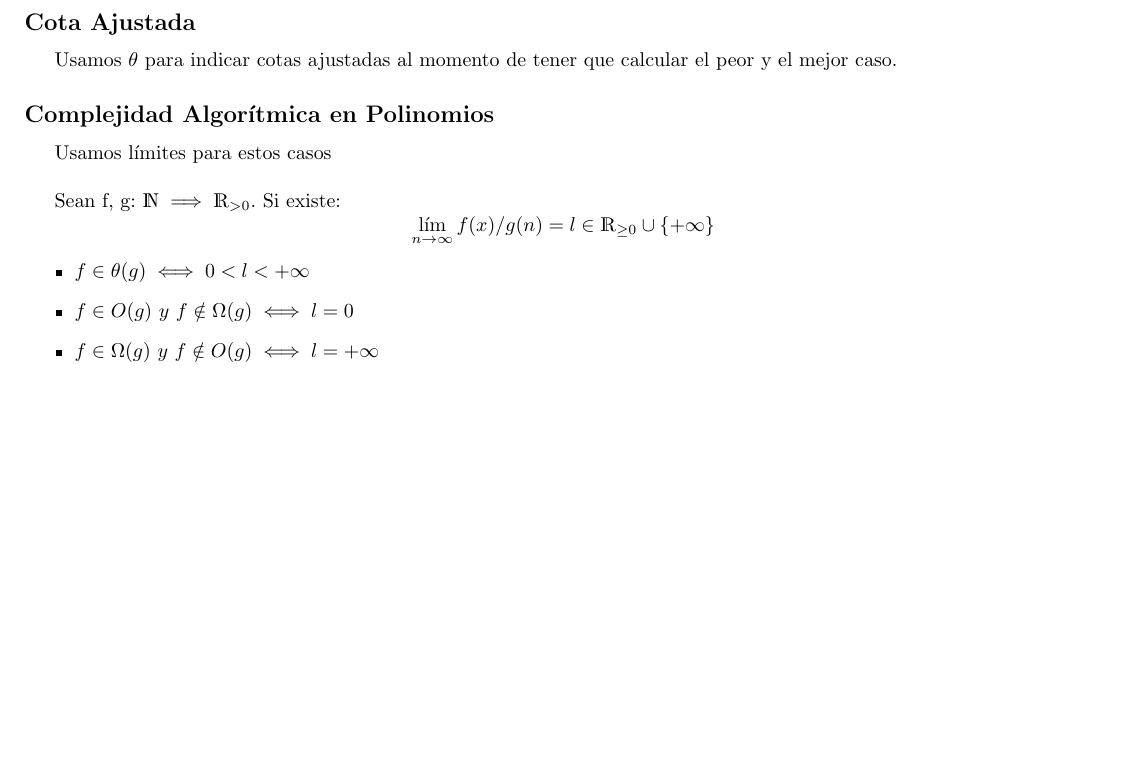
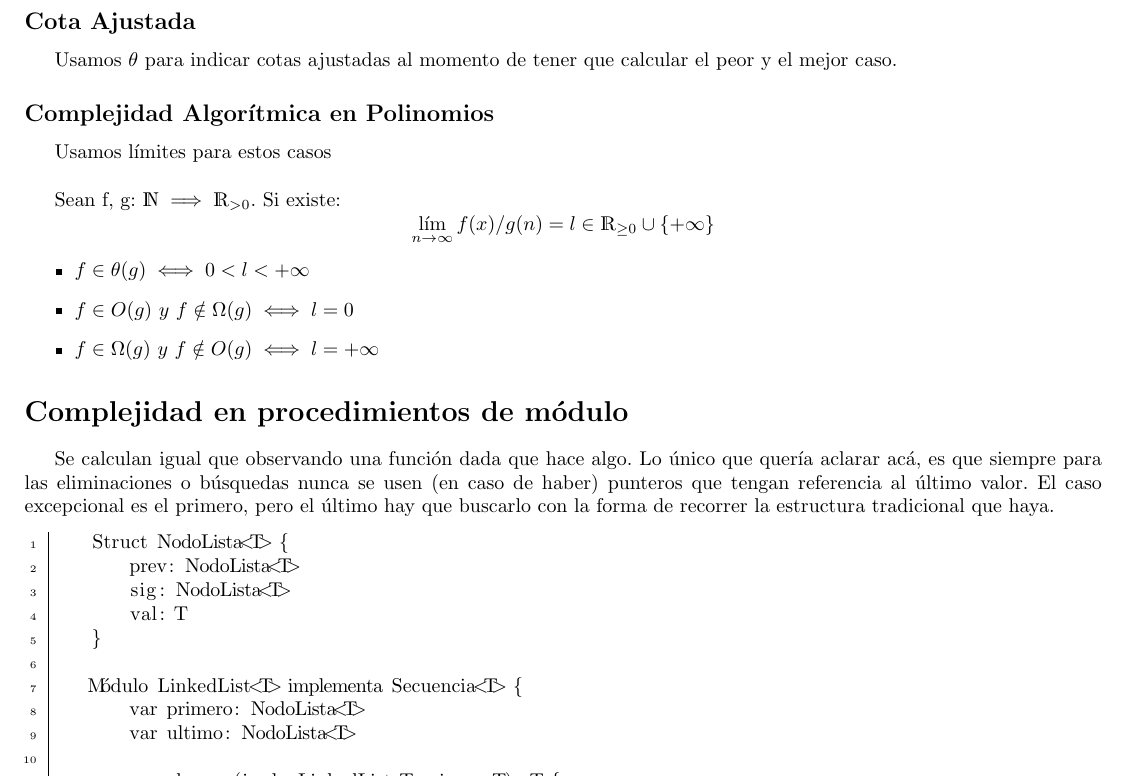
Before and after one commit to tomihq/aed-2, a LaTeX CV (resumen.tex): part of page 18 of 23, cut so that both start at the same text, the shorter picture padded with empty space. Compiled offline with pdfLaTeX.

Commit message:
add: aclaracion sobre complejidad en modulos en busqueda, eliminacion

```diff
--- a/resumen.tex
+++ b/resumen.tex
@@ -10,6 +10,13 @@
 \usepackage{hyperref}
 \usepackage{amssymb}
 \usepackage{amsmath}
+\usepackage{listings}
+
+\lstset{
+    inputencoding=utf8,
+    extendedchars=true,
+    literate={á}{{\'a}}1 {é}{{\'e}}1 {í}{{\'i}}1 {ó}{{\'o}}1 {ú}{{\'u}}1 {ñ}{{\~n}}1 {Á}{{\'A}}1 {É}{{\'E}}1 {Í}{{\'I}}1 {Ó}{{\'O}}1 {Ú}{{\'U}}1 {Ñ}{{\~N}}1
+}
 \input{AEDmacros}
 \newcommand{\notimplies}{\;\not\!\!\!\implies}
 \title{Algoritmos y Estructuras de Datos II}
@@ -820,3 +827,17 @@ Sean f, g: \(\mathds{N} \implies \float_{>0}\). Si existe:
     \item \(f \in O(g) \ y \ f \notin \Omega(g) \iff l = 0\)
     \item \(f \in \Omega(g) \ y \ f \notin O(g) \iff l = +\infty\)
 \end{itemize}
+\section*{Complejidad en procedimientos de módulo}
+Se calculan igual que observando una función dada que hace algo. Lo único que quería aclarar acá, es que siempre para las eliminaciones o búsquedas nunca se usen (en caso de haber) punteros que tengan referencia al último valor. El caso excepcional es el primero, pero el último hay que buscarlo con la forma de recorrer la estructura tradicional que haya.
+\begin{lstlisting}
+    Struct NodoLista<T> {
+        prev: NodoLista<T>
+        sig: NodoLista<T>
+        val: T
+    }
+
+    Módulo LinkedList<T> implementa Secuencia<T> {
+        var primero: NodoLista<T>
+        var ultimo: NodoLista<T>
+
+        proc buscar(in l: LinkedList<T>, in e: T): T {
```
Also changed, not shown: resumen.pdf, resumen.tex (7 more changed lines).
